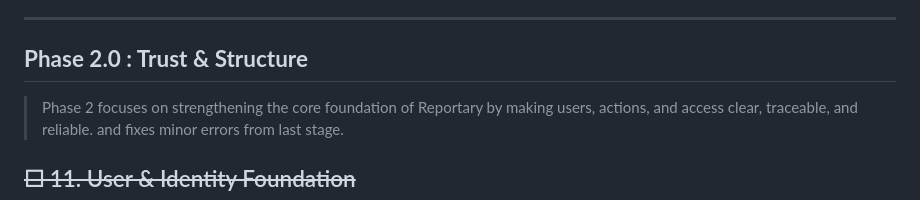
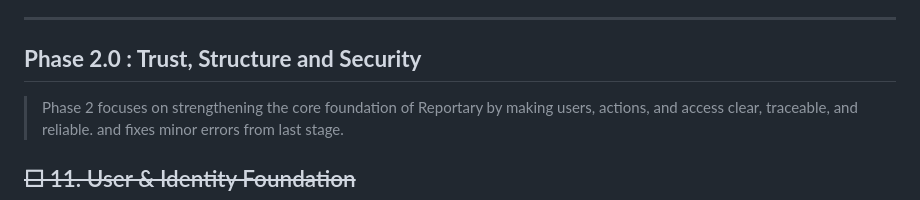
Before and after one commit to Rishi-Bhati/Reportary, a Markdown page: TODO.md, the part around one of its changes. Drawn GitHub-style.

Commit message:
minor todo changes

```diff
--- a/TODO.md
+++ b/TODO.md
@@ -131,7 +131,7 @@ If you skip and jump around, you’ll confuse yourself and burn out. The correct
 ---
 
 
-## **Phase 2.0 : Trust & Structure**
+## **Phase 2.0 : Trust, Structure and Security**
 
 > Phase 2 focuses on strengthening the core foundation of Reportary by making users, actions, and access clear, traceable, and reliable. and fixes minor errors from last stage.
 
```
Also changed, not shown: other parts of TODO.md (+2 -2 lines).
